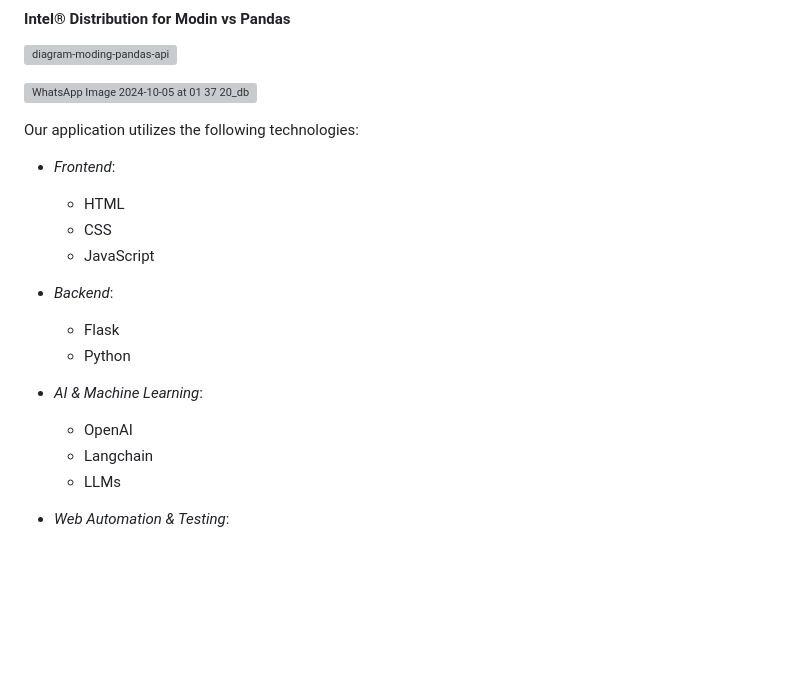
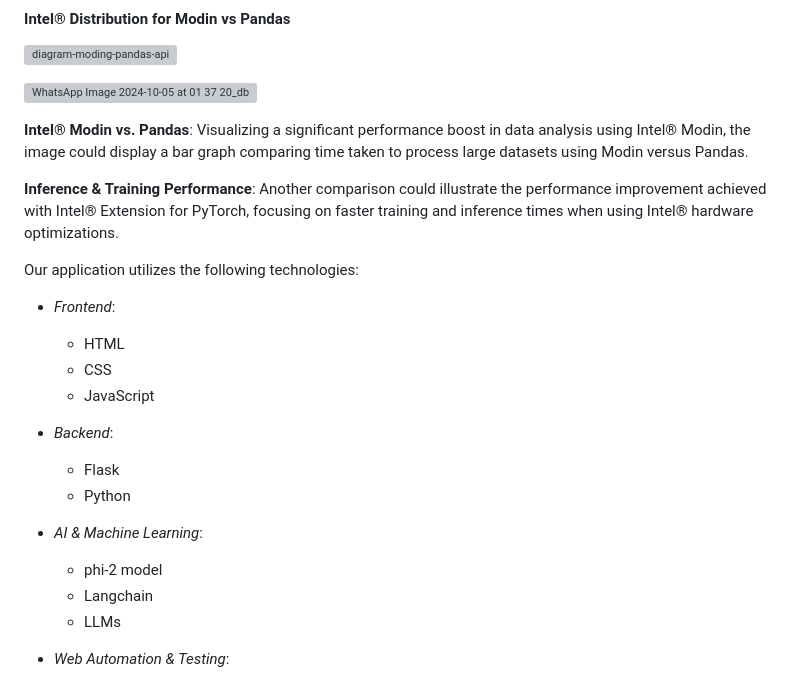
Before and after one commit to ArunKumar200510/Lead-Gen-Tool, a Markdown page: README.md, the part around the change printed below. Drawn GitHub-style; blank space fills up the shorter version; grey boxes are pictures that could not be loaded.

```diff
--- a/README.md
+++ b/README.md
@@ -80,6 +108,10 @@ Campaign management becomes effortless with Lead Gen Tool’s AI-driven features
 ![diagram-moding-pandas-api](https://github.com/user-attachments/assets/c96cb1ed-3bdb-459e-8d8f-50406bd02262)
 
 ![WhatsApp Image 2024-10-05 at 01 37 20_db5e1ffd](https://github.com/user-attachments/assets/05074c02-8289-425e-a460-80429d34657d)
+
+**Intel® Modin vs. Pandas**: Visualizing a significant performance boost in data analysis using Intel® Modin, the image could display a bar graph comparing time taken to process large datasets using Modin versus Pandas.
+
+**Inference & Training Performance**: Another comparison could illustrate the performance improvement achieved with Intel® Extension for PyTorch, focusing on faster training and inference times when using Intel® hardware optimizations.
 
 
 Our application utilizes the following technologies:
@@ -94,7 +126,7 @@ Our application utilizes the following technologies:
   - Python
 
 - *AI & Machine Learning*:
-  - OpenAI
+  - phi-2 model
   - Langchain
   - LLMs
 
```
Also changed, not shown: other parts of README.md (+28 -0 lines).
